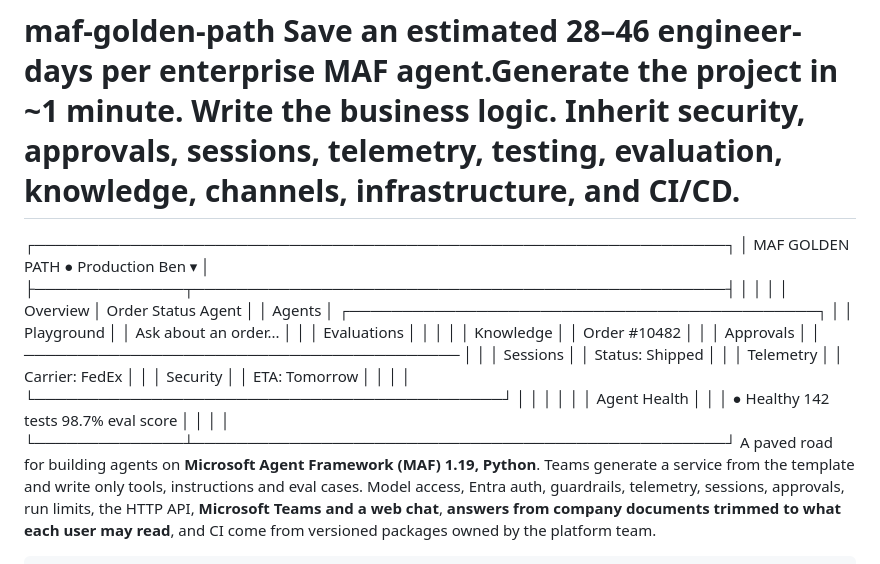
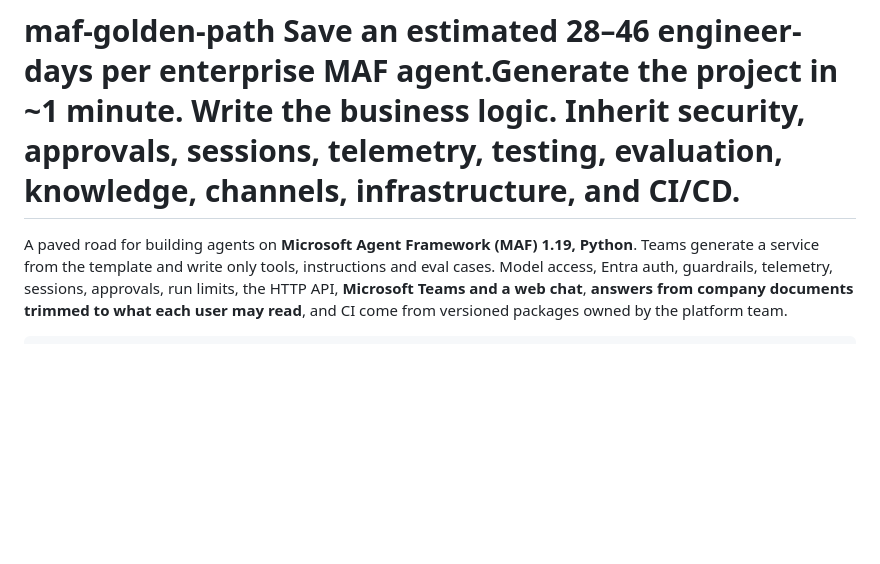
Before and after one commit to bensunder/maf-golden-path, a Markdown page: README.md, the part around the change. GitHub-like rendering; blank space fills up the shorter version.

Commit message:
Refactor README for improved clarity and conciseness
Removed ASCII art and streamlined the README content for clarity.

````diff
--- a/README.md
+++ b/README.md
@@ -1,23 +1,4 @@
 # maf-golden-path Save an estimated 28–46 engineer-days per enterprise MAF agent.Generate the project in ~1 minute. Write the business logic. Inherit security, approvals, sessions, telemetry, testing, evaluation, knowledge, channels, infrastructure, and CI/CD.
-┌─────────────────────────────────────────────────────────────────┐
-│  MAF GOLDEN PATH                         ● Production    Ben ▾  │
-├──────────────┬──────────────────────────────────────────────────┤
-│              │                                                  │
-│  Overview    │  Order Status Agent                              │
-│  Agents      │  ┌────────────────────────────────────────────┐  │
-│  Playground  │  │ Ask about an order...                     │  │
-│  Evaluations │  │                                            │  │
-│  Knowledge   │  │  Order #10482                              │  │
-│  Approvals   │  │  ───────────────────────────────────────── │  │
-│  Sessions    │  │  Status: Shipped                           │  │
-│  Telemetry   │  │  Carrier: FedEx                            │  │
-│  Security    │  │  ETA: Tomorrow                            │  │
-│              │  └────────────────────────────────────────────┘  │
-│              │                                                  │
-│              │  Agent Health                                    │
-│              │  ● Healthy    142 tests    98.7% eval score     │
-│              │                                                  │
-└──────────────┴──────────────────────────────────────────────────┘
 A paved road for building agents on **Microsoft Agent Framework (MAF) 1.19, Python**. Teams generate a service from the template and write only tools, instructions and eval cases. Model access, Entra auth, guardrails, telemetry, sessions, approvals, run limits, the HTTP API, **Microsoft Teams and a web chat**, **answers from company documents trimmed to what each user may read**, and CI come from versioned packages owned by the platform team.
 
 ```
````
